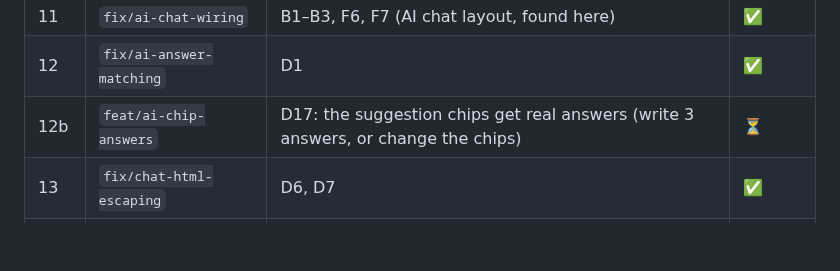
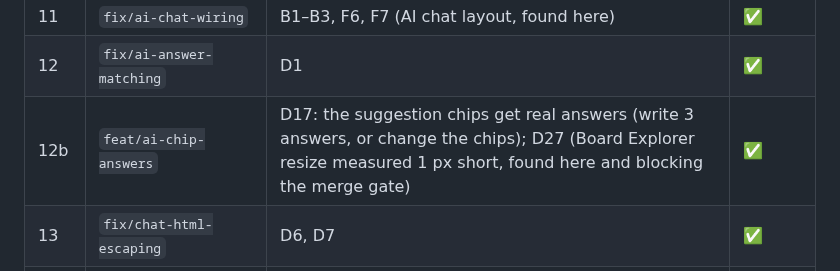
Before and after one commit to SharmaJi-1907/emb3d-circuit-lab, a Markdown page: docs/GIT_WORKFLOW.md, the part around the change. Rendered like a GitHub page; blank space fills up the shorter version.

```diff
--- a/docs/GIT_WORKFLOW.md
+++ b/docs/GIT_WORKFLOW.md
@@ -130,7 +130,7 @@ The order the known issues are fixed in. Issue codes refer to [FIX_PLAN.md](FIX_
 | 10 | `fix/database-library` | C3, B8 (part), D10: show the Component Library in the Database screen | ✅ |
 | 11 | `fix/ai-chat-wiring` | B1–B3, F6, F7 (AI chat layout, found here) | ✅ |
 | 12 | `fix/ai-answer-matching` | D1 | ✅ |
-| 12b | `feat/ai-chip-answers` | D17: the suggestion chips get real answers (write 3 answers, or change the chips) | ⏳ |
+| 12b | `feat/ai-chip-answers` | D17: the suggestion chips get real answers (write 3 answers, or change the chips); D27 (Board Explorer resize measured 1 px short, found here and blocking the merge gate) | ✅ |
 | 13 | `fix/chat-html-escaping` | D6, D7 | ✅ |
 | 13b | `fix/chat-lists-tables` | D18: show "- " lists and tables in AI replies | ⏳ |
 | 14 | `fix/simulator-layout-controls` | F3, C2, B9 (D12 moved to 14b) | ✅ |
```
Also changed, not shown: docs/FIX_PLAN.md (+4 -2 lines).
